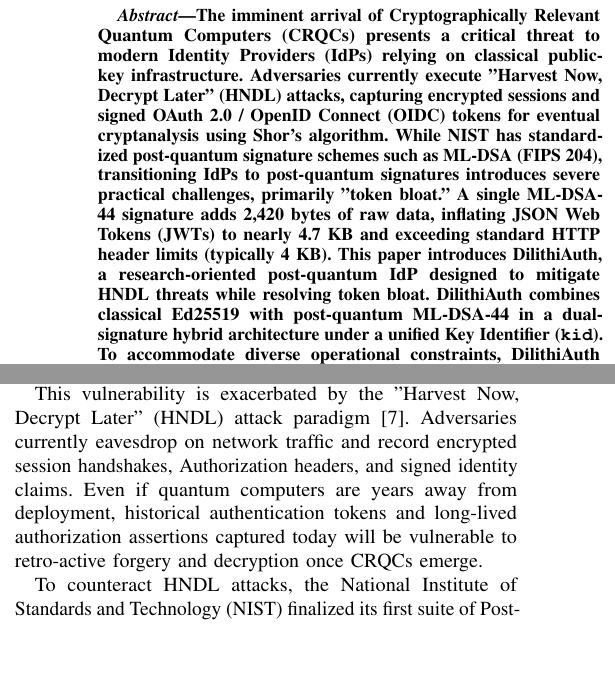
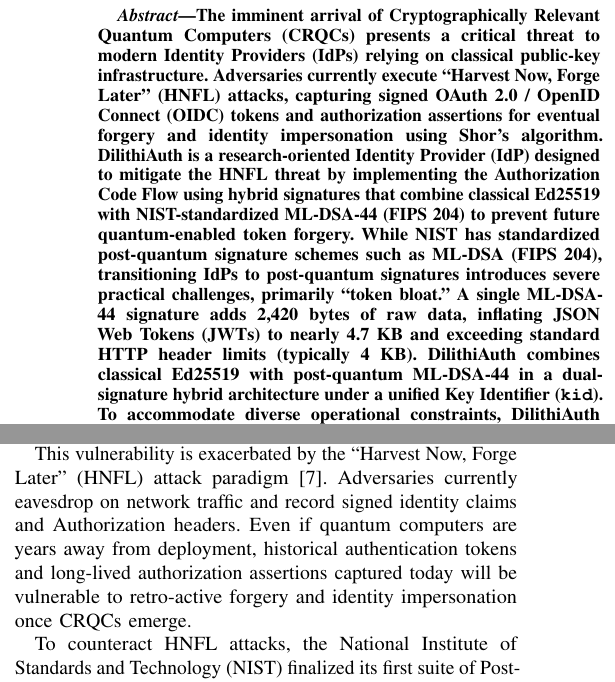
Before and after one commit to gradientgeeks/dilithiauth, a LaTeX paper (paper/main.tex): two parts of the columns of page 1 of 5, joined at a grey line, cut so that both start at the same text, the shorter picture padded with empty space. Compiled offline with pdfLaTeX.

Commit message:
docs(paper): update LaTeX paper abstract and introduction with Harvest Now, Forge Later (HNFL) threat model

```diff
--- a/paper/main.tex
+++ b/paper/main.tex
@@ -27,7 +27,7 @@
 \maketitle
 
 \begin{abstract}
-The imminent arrival of Cryptographically Relevant Quantum Computers (CRQCs) presents a critical threat to modern Identity Providers (IdPs) relying on classical public-key infrastructure. Adversaries currently execute "Harvest Now, Decrypt Later" (HNDL) attacks, capturing encrypted sessions and signed OAuth 2.0 / OpenID Connect (OIDC) tokens for eventual cryptanalysis using Shor's algorithm. While NIST has standardized post-quantum signature schemes such as ML-DSA (FIPS 204), transitioning IdPs to post-quantum signatures introduces severe practical challenges, primarily "token bloat." A single ML-DSA-44 signature adds 2,420 bytes of raw data, inflating JSON Web Tokens (JWTs) to nearly 4.7 KB and exceeding standard HTTP header limits (typically 4 KB). This paper introduces \textbf{DilithiAuth}, a research-oriented post-quantum IdP designed to mitigate HNDL threats while resolving token bloat. DilithiAuth combines classical Ed25519 with post-quantum ML-DSA-44 in a dual-signature hybrid architecture under a unified Key Identifier (\texttt{kid}). To accommodate diverse operational constraints, DilithiAuth introduces three distinct token issuance strategies: Thin JWT, Jumbo JWT, and CBOR Web Tokens (CWT). Through extensive empirical benchmarking, we demonstrate that Thin JWTs offload the 2.4 KB ML-DSA signature to a sidecar store (\texttt{SigStore}) via a 43-character SHA-256 reference (\texttt{pqc\_ref}), reducing HTTP header overhead to 441 bytes while supporting fast-path classical verification in 43.37~$\mu$s. Furthermore, binary-encoded CWTs achieve a minimal token payload of 211 bytes (304-byte header overhead) with verification latency of 58.20~$\mu$s and only 1,729 bytes per operation. For zero-trust offline verification, Jumbo JWTs embed the full ML-DSA signature by increasing server header tolerance to 16 KiB. We detail the system architecture, mathematical size models, empirical benchmarks, and security guarantees against quantum forgery and sidecar tampering.
+The imminent arrival of Cryptographically Relevant Quantum Computers (CRQCs) presents a critical threat to modern Identity Providers (IdPs) relying on classical public-key infrastructure. Adversaries currently execute ``Harvest Now, Forge Later'' (HNFL) attacks, capturing signed OAuth 2.0 / OpenID Connect (OIDC) tokens and authorization assertions for eventual forgery and identity impersonation using Shor's algorithm. DilithiAuth is a research-oriented Identity Provider (IdP) designed to mitigate the HNFL threat by implementing the Authorization Code Flow using hybrid signatures that combine classical Ed25519 with NIST-standardized ML-DSA-44 (FIPS 204) to prevent future quantum-enabled token forgery. While NIST has standardized post-quantum signature schemes such as ML-DSA (FIPS 204), transitioning IdPs to post-quantum signatures introduces severe practical challenges, primarily ``token bloat.'' A single ML-DSA-44 signature adds 2,420 bytes of raw data, inflating JSON Web Tokens (JWTs) to nearly 4.7 KB and exceeding standard HTTP header limits (typically 4 KB). DilithiAuth combines classical Ed25519 with post-quantum ML-DSA-44 in a dual-signature hybrid architecture under a unified Key Identifier (\texttt{kid}). To accommodate diverse operational constraints, DilithiAuth introduces three distinct token issuance strategies: Thin JWT, Jumbo JWT, and CBOR Web Tokens (CWT). Through extensive empirical benchmarking, we demonstrate that Thin JWTs offload the 2.4 KB ML-DSA signature to a sidecar store (\texttt{SigStore}) via a 43-character SHA-256 reference (\texttt{pqc\_ref}), reducing HTTP header overhead to 441 bytes while supporting fast-path classical verification in 43.37~$\mu$s. Furthermore, binary-encoded CWTs achieve a minimal token payload of 211 bytes (304-byte header overhead) with verification latency of 58.20~$\mu$s and only 1,729 bytes per operation. For zero-trust offline verification, Jumbo JWTs embed the full ML-DSA signature by increasing server header tolerance to 16 KiB. We detail the system architecture, mathematical size models, empirical benchmarks, and security guarantees against quantum forgery and sidecar tampering.
 \end{abstract}
 
 \begin{IEEEkeywords}
@@ -39,9 +39,9 @@
 
 Today, nearly all deployed IdPs rely on classical public-key primitives such as RSA or Elliptic Curve Digital Signature Algorithm (ECDSA) / Edwards-curve Digital Signature Algorithm (Ed25519)~\cite{rfc8032}. However, Shor's algorithm~\cite{shor1994} proves that a Cryptographically Relevant Quantum Computer (CRQC) can solve the discrete logarithm problem and integer factorization in polynomial time. Consequently, an adversary equipped with a CRQC can forge classical signatures, impersonate any user, and compromise federated identity domains.
 
-This vulnerability is exacerbated by the "Harvest Now, Decrypt Later" (HNDL) attack paradigm~\cite{mosca2018}. Adversaries currently eavesdrop on network traffic and record encrypted session handshakes, Authorization headers, and signed identity claims. Even if quantum computers are years away from deployment, historical authentication tokens and long-lived authorization assertions captured today will be vulnerable to retro-active forgery and decryption once CRQCs emerge.
+This vulnerability is exacerbated by the ``Harvest Now, Forge Later'' (HNFL) attack paradigm~\cite{mosca2018}. Adversaries currently eavesdrop on network traffic and record signed identity claims and Authorization headers. Even if quantum computers are years away from deployment, historical authentication tokens and long-lived authorization assertions captured today will be vulnerable to retro-active forgery and identity impersonation once CRQCs emerge.
 
-To counteract HNDL attacks, the National Institute of Standards and Technology (NIST) finalized its first suite of Post-Quantum Cryptography (PQC) standards in 2024, including FIPS 204 (ML-DSA)~\cite{fips204}, based on algebraic lattice hardness. However, integrating post-quantum digital signatures into existing web transport infrastructure introduces a fundamental engineering obstacle: \textbf{token bloat}~\cite{kampanakis2022, paquin2023}.
+To counteract HNFL attacks, the National Institute of Standards and Technology (NIST) finalized its first suite of Post-Quantum Cryptography (PQC) standards in 2024, including FIPS 204 (ML-DSA)~\cite{fips204}, based on algebraic lattice hardness. However, integrating post-quantum digital signatures into existing web transport infrastructure introduces a fundamental engineering obstacle: \textbf{token bloat}~\cite{kampanakis2022, paquin2023}.
 
 While classical Ed25519 produces compact 64-byte signatures and 32-byte public keys, ML-DSA-44 (NIST Security Category 1) requires a 2,420-byte signature and a 1,312-byte public key. When base64url-encoded within a standard JSON Web Token, a post-quantum identity token inflates from $\approx 400$ bytes to over $4.6$~KB. Standard web servers, API gateways, and reverse proxies (e.g., Nginx, Envoy, and default Go \texttt{net/http} servers) default to HTTP request header limits of 4 KiB to 8 KiB. Embedding full post-quantum signatures directly into HTTP \texttt{Authorization: Bearer} headers causes pervasive HTTP 431 (\emph{Request Header Fields Too Large}) errors and severe network amplification.
 
```
Also changed, not shown: paper/main.pdf.
